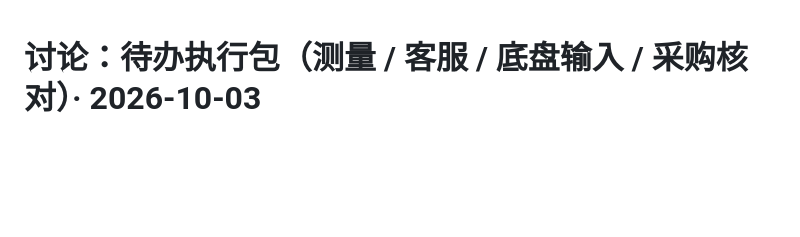
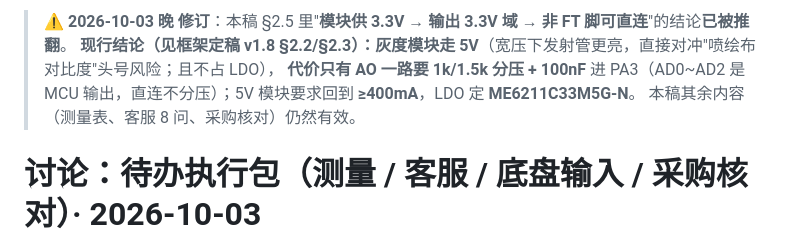
Before and after one commit to xigua862/SMARTCAR2, a Markdown page: 文档/讨论-待办执行包-20261003.md, the part around the change. GitHub-like rendering; blank space fills up the shorter version.

Commit message:
docs(B-che): flag superseded 3.3V-module-supply conclusion in the 10-03 discussion draft (points to v1.8: module on 5V, AO divider only)

```diff
--- a/文档/讨论-待办执行包-20261003.md
+++ b/文档/讨论-待办执行包-20261003.md
@@ -1,3 +1,8 @@
+> ⚠️ **2026-10-03 晚 修订**：本稿 §2.5 里"**模块供 3.3V → 输出 3.3V 域 → 非 FT 脚可直连**"的结论**已被推翻**。
+> **现行结论（见框架定稿 v1.8 §2.2/§2.3）：灰度模块走 5V**（宽压下发射管更亮，直接对冲"喷绘布对比度"头号风险；且不占 LDO），
+> **代价只有 AO 一路要 1k/1.5k 分压 + 100nF** 进 PA3（AD0~AD2 是 MCU 输出，直连不分压）；5V 模块要求回到 **≥400mA**，LDO 定 **ME6211C33M5G-N**。
+> 本稿其余内容（测量表、客服 8 问、采购核对）仍然有效。
+
 # 讨论：待办执行包（测量 / 客服 / 底盘输入 / 采购核对）· 2026-10-03
 
 > 状态：**讨论稿**（未并入正文）。承 `交接3-唯一入口-20261003.md` §4 的待办 1~7。
```
